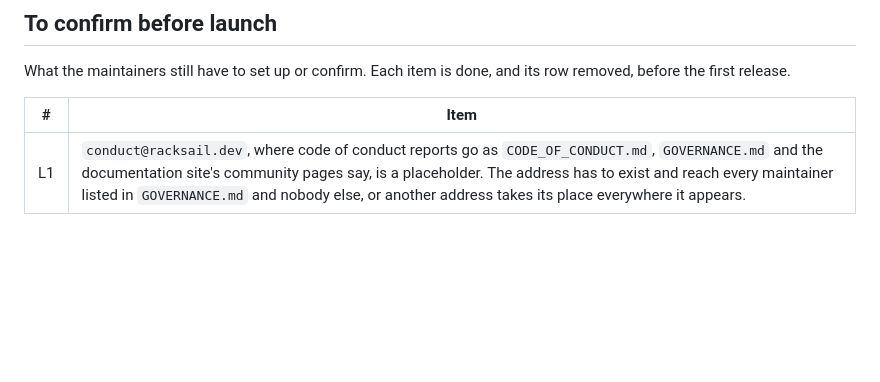
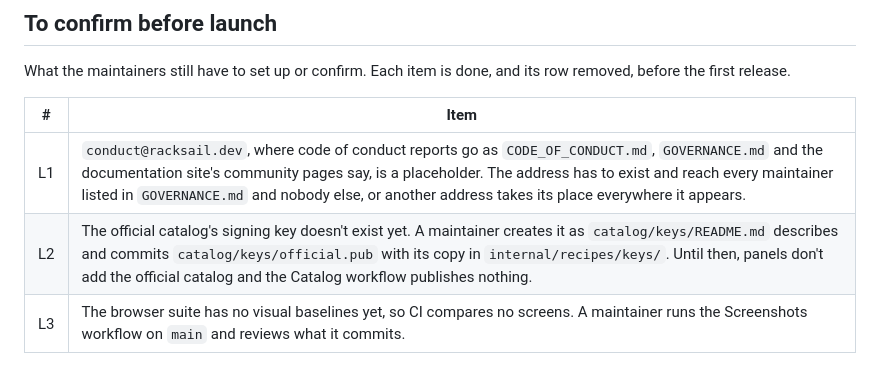
Before and after one commit to vilanobeachflorida/racksail, a Markdown page: docs/architecture/decisions.md, the part around the change. Drawn GitHub-style; blank space fills up the shorter version.

Commit message:
List the catalog key and visual baselines as launch tasks
Both need a maintainer: the official catalog's signing key, without which panels don't add the catalog and nothing publishes it, and the browser suite's first visual baselines.

```diff
--- a/docs/architecture/decisions.md
+++ b/docs/architecture/decisions.md
@@ -91,3 +91,5 @@ What the maintainers still have to set up or confirm. Each item is done, and its
 | # | Item |
 |---|---|
 | L1 | `conduct@racksail.dev`, where code of conduct reports go as `CODE_OF_CONDUCT.md`, `GOVERNANCE.md` and the documentation site's community pages say, is a placeholder. The address has to exist and reach every maintainer listed in `GOVERNANCE.md` and nobody else, or another address takes its place everywhere it appears. |
+| L2 | The official catalog's signing key doesn't exist yet. A maintainer creates it as `catalog/keys/README.md` describes and commits `catalog/keys/official.pub` with its copy in `internal/recipes/keys/`. Until then, panels don't add the official catalog and the Catalog workflow publishes nothing. |
+| L3 | The browser suite has no visual baselines yet, so CI compares no screens. A maintainer runs the Screenshots workflow on `main` and reviews what it commits. |
```
